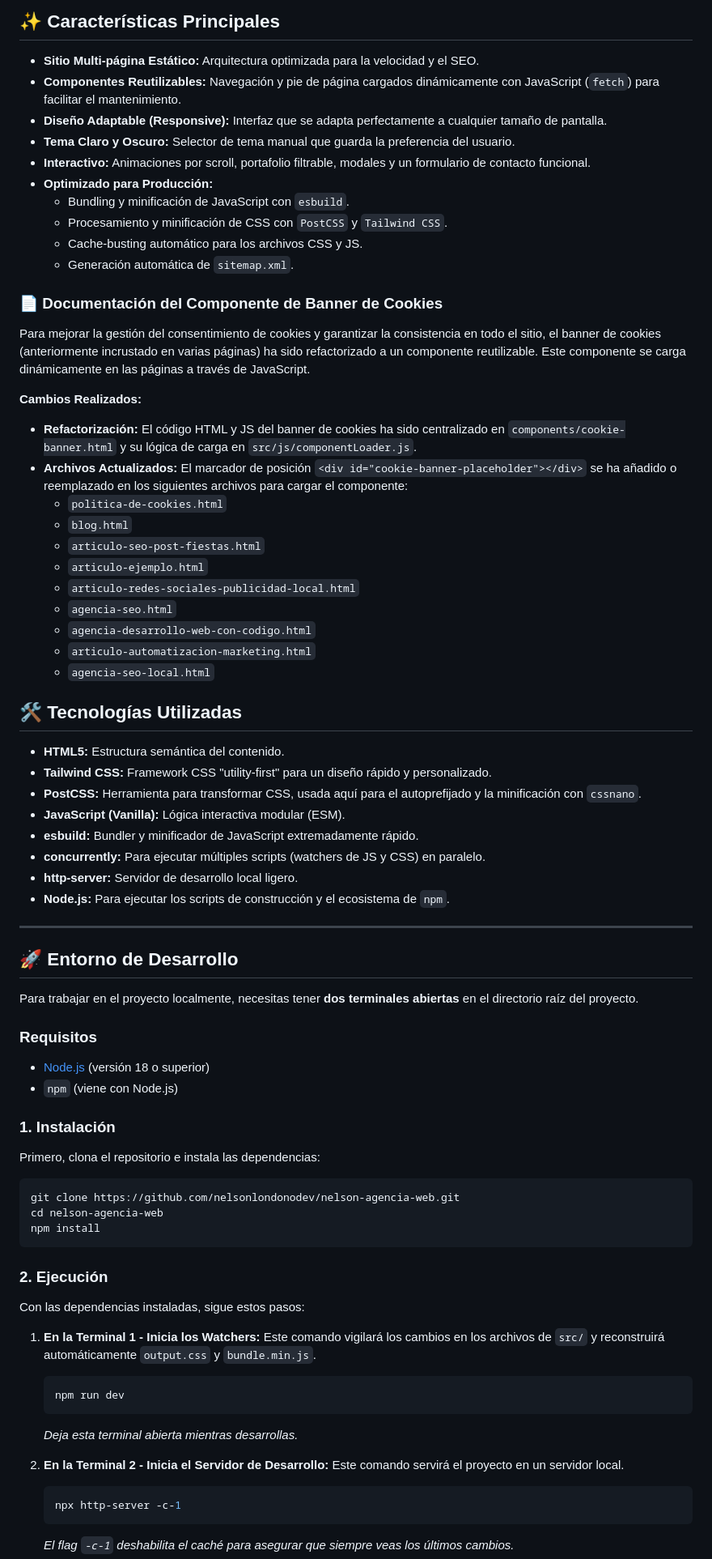
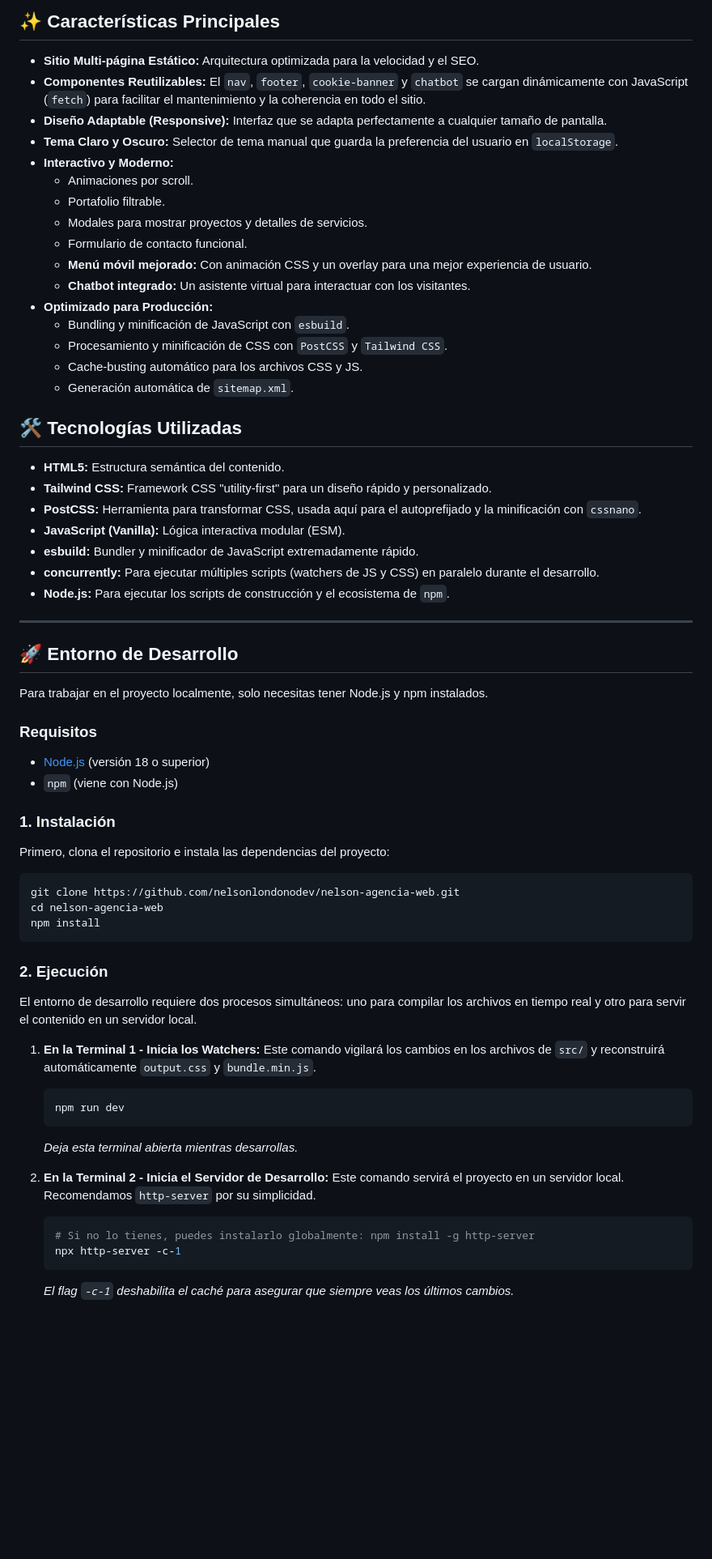
Before and after one commit to nelsonlondonodev/WebAgenciaMkt, a Markdown page: README.md, the part around one of its changes. Shown at 81% size. Drawn GitHub-style; blank space fills up the shorter version.

Commit message:
docs: Update and improve README.md
This commit updates the project's README file to reflect recent feature additions (chatbot, animated menu), adds missing NPM scripts to the documentation, and improves overall clarity and structure.

````diff
--- a/README.md
+++ b/README.md
@@ -5,33 +5,21 @@ Este es el repositorio del código fuente de mi página web profesional, un siti
 ## ✨ Características Principales
 
 -   **Sitio Multi-página Estático:** Arquitectura optimizada para la velocidad y el SEO.
--   **Componentes Reutilizables:** Navegación y pie de página cargados dinámicamente con JavaScript (`fetch`) para facilitar el mantenimiento.
+-   **Componentes Reutilizables:** El `nav`, `footer`, `cookie-banner` y `chatbot` se cargan dinámicamente con JavaScript (`fetch`) para facilitar el mantenimiento y la coherencia en todo el sitio.
 -   **Diseño Adaptable (Responsive):** Interfaz que se adapta perfectamente a cualquier tamaño de pantalla.
--   **Tema Claro y Oscuro:** Selector de tema manual que guarda la preferencia del usuario.
--   **Interactivo:** Animaciones por scroll, portafolio filtrable, modales y un formulario de contacto funcional.
+-   **Tema Claro y Oscuro:** Selector de tema manual que guarda la preferencia del usuario en `localStorage`.
+-   **Interactivo y Moderno:**
+    -   Animaciones por scroll.
+    -   Portafolio filtrable.
+    -   Modales para mostrar proyectos y detalles de servicios.
+    -   Formulario de contacto funcional.
+    -   **Menú móvil mejorado:** Con animación CSS y un overlay para una mejor experiencia de usuario.
+    -   **Chatbot integrado:** Un asistente virtual para interactuar con los visitantes.
 -   **Optimizado para Producción:**
     -   Bundling y minificación de JavaScript con `esbuild`.
     -   Procesamiento y minificación de CSS con `PostCSS` y `Tailwind CSS`.
     -   Cache-busting automático para los archivos CSS y JS.
     -   Generación automática de `sitemap.xml`.
-
-### 📄 Documentación del Componente de Banner de Cookies
-
-Para mejorar la gestión del consentimiento de cookies y garantizar la consistencia en todo el sitio, el banner de cookies (anteriormente incrustado en varias páginas) ha sido refactorizado a un componente reutilizable. Este componente se carga dinámicamente en las páginas a través de JavaScript.
-
-**Cambios Realizados:**
-
-*   **Refactorización:** El código HTML y JS del banner de cookies ha sido centralizado en `components/cookie-banner.html` y su lógica de carga en `src/js/componentLoader.js`.
-*   **Archivos Actualizados:** El marcador de posición `<div id="cookie-banner-placeholder"></div>` se ha añadido o reemplazado en los siguientes archivos para cargar el componente:
-    *   `politica-de-cookies.html`
-    *   `blog.html`
-    *   `articulo-seo-post-fiestas.html`
-    *   `articulo-ejemplo.html`
-    *   `articulo-redes-sociales-publicidad-local.html`
-    *   `agencia-seo.html`
-    *   `agencia-desarrollo-web-con-codigo.html`
-    *   `articulo-automatizacion-marketing.html`
-    *   `agencia-seo-local.html`
 
 ## 🛠️ Tecnologías Utilizadas
 
@@ -40,15 +28,14 @@ Para mejorar la gestión del consentimiento de cookies y garantizar la consisten
 -   **PostCSS:** Herramienta para transformar CSS, usada aquí para el autoprefijado y la minificación con `cssnano`.
 -   **JavaScript (Vanilla):** Lógica interactiva modular (ESM).
 -   **esbuild:** Bundler y minificador de JavaScript extremadamente rápido.
--   **concurrently:** Para ejecutar múltiples scripts (watchers de JS y CSS) en paralelo.
--   **http-server:** Servidor de desarrollo local ligero.
+-   **concurrently:** Para ejecutar múltiples scripts (watchers de JS y CSS) en paralelo durante el desarrollo.
 -   **Node.js:** Para ejecutar los scripts de construcción y el ecosistema de `npm`.
 
 ---
 
 ## 🚀 Entorno de Desarrollo
 
-Para trabajar en el proyecto localmente, necesitas tener **dos terminales abiertas** en el directorio raíz del proyecto.
+Para trabajar en el proyecto localmente, solo necesitas tener Node.js y npm instalados.
 
 ### Requisitos
 
@@ -57,7 +44,7 @@ Para trabajar en el proyecto localmente, necesitas tener **dos terminales abiert
 
 ### 1. Instalación
 
-Primero, clona el repositorio e instala las dependencias:
+Primero, clona el repositorio e instala las dependencias del proyecto:
 
 ```bash
 git clone https://github.com/nelsonlondonodev/nelson-agencia-web.git
@@ -67,7 +54,7 @@ npm install
 
 ### 2. Ejecución
 
-Con las dependencias instaladas, sigue estos pasos:
+El entorno de desarrollo requiere dos procesos simultáneos: uno para compilar los archivos en tiempo real y otro para servir el contenido en un servidor local.
 
 1.  **En la Terminal 1 - Inicia los Watchers:**
     Este comando vigilará los cambios en los archivos de `src/` y reconstruirá automáticamente `output.css` y `bundle.min.js`.
@@ -78,9 +65,10 @@ Con las dependencias instaladas, sigue estos pasos:
     *Deja esta terminal abierta mientras desarrollas.*
 
 2.  **En la Terminal 2 - Inicia el Servidor de Desarrollo:**
-    Este comando servirá el proyecto en un servidor local.
+    Este comando servirá el proyecto en un servidor local. Recomendamos `http-server` por su simplicidad.
 
     ```bash
+    # Si no lo tienes, puedes instalarlo globalmente: npm install -g http-server
     npx http-server -c-1
     ```
     *El flag `-c-1` deshabilita el caché para asegurar que siempre veas los últimos cambios.*
````
Also changed, not shown: other parts of README.md (+10 -7 lines).
